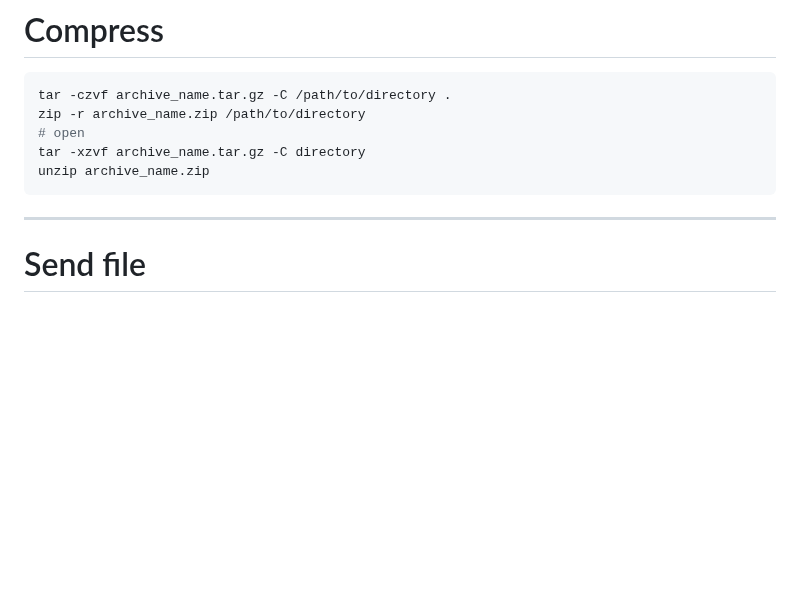
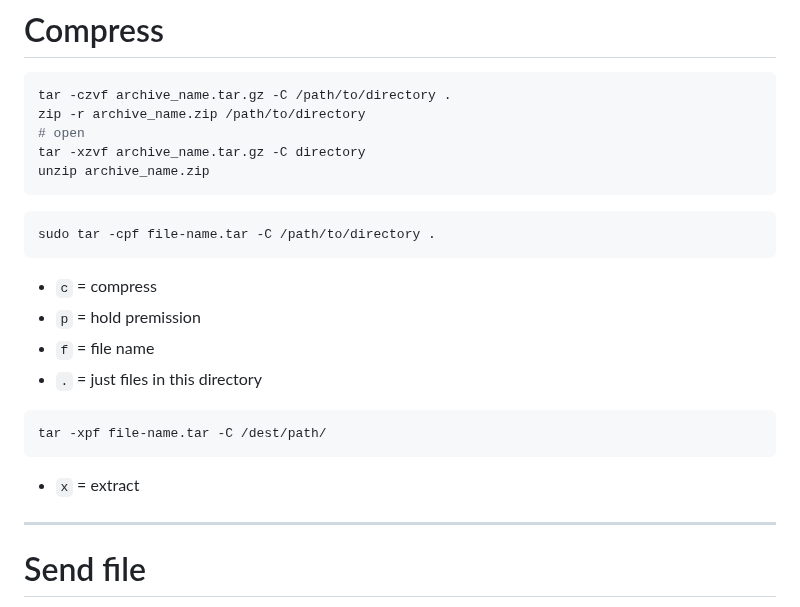
Before and after one commit to Saeed7596/DevOps, a Markdown page: Linux/terminal.md, the part around the change. Rendered like a GitHub page; blank space fills up the shorter version.

````diff
--- a/Linux/terminal.md
+++ b/Linux/terminal.md
@@ -154,6 +154,18 @@ zip -r archive_name.zip /path/to/directory
 tar -xzvf archive_name.tar.gz -C directory
 unzip archive_name.zip
 ```
+```bash
+sudo tar -cpf file-name.tar -C /path/to/directory .
+```
+* `c` = compress
+* `p` = hold premission
+* `f` = file name
+* `.` = just files in this directory
+
+```bash
+tar -xpf file-name.tar -C /dest/path/
+```
+* `x` = extract
 
 ---
 
````
